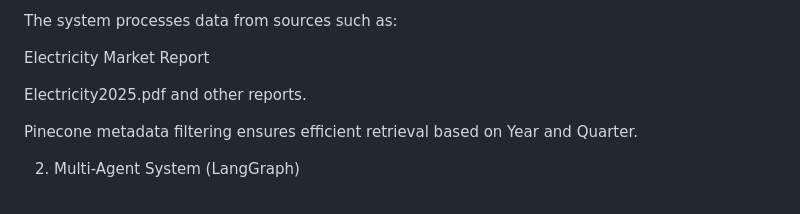
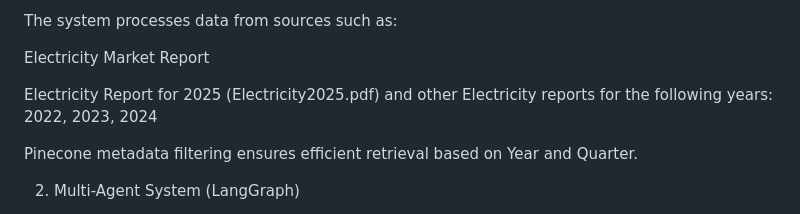
Before and after one commit to BigDataSystemsTeam5/HackathonProject_ElectricityReport, a Markdown page: README.md, the part around the change. Rendered like a GitHub page.

```diff
--- a/README.md
+++ b/README.md
@@ -22,7 +22,7 @@ The system processes data from sources such as:
 
 Electricity Market Report
 
-Electricity2025.pdf and other reports.
+Electricity Report for 2025 (Electricity2025.pdf) and other Electricity reports for the following years: 2022, 2023, 2024
 
 Pinecone metadata filtering ensures efficient retrieval based on Year and Quarter.
 
```
